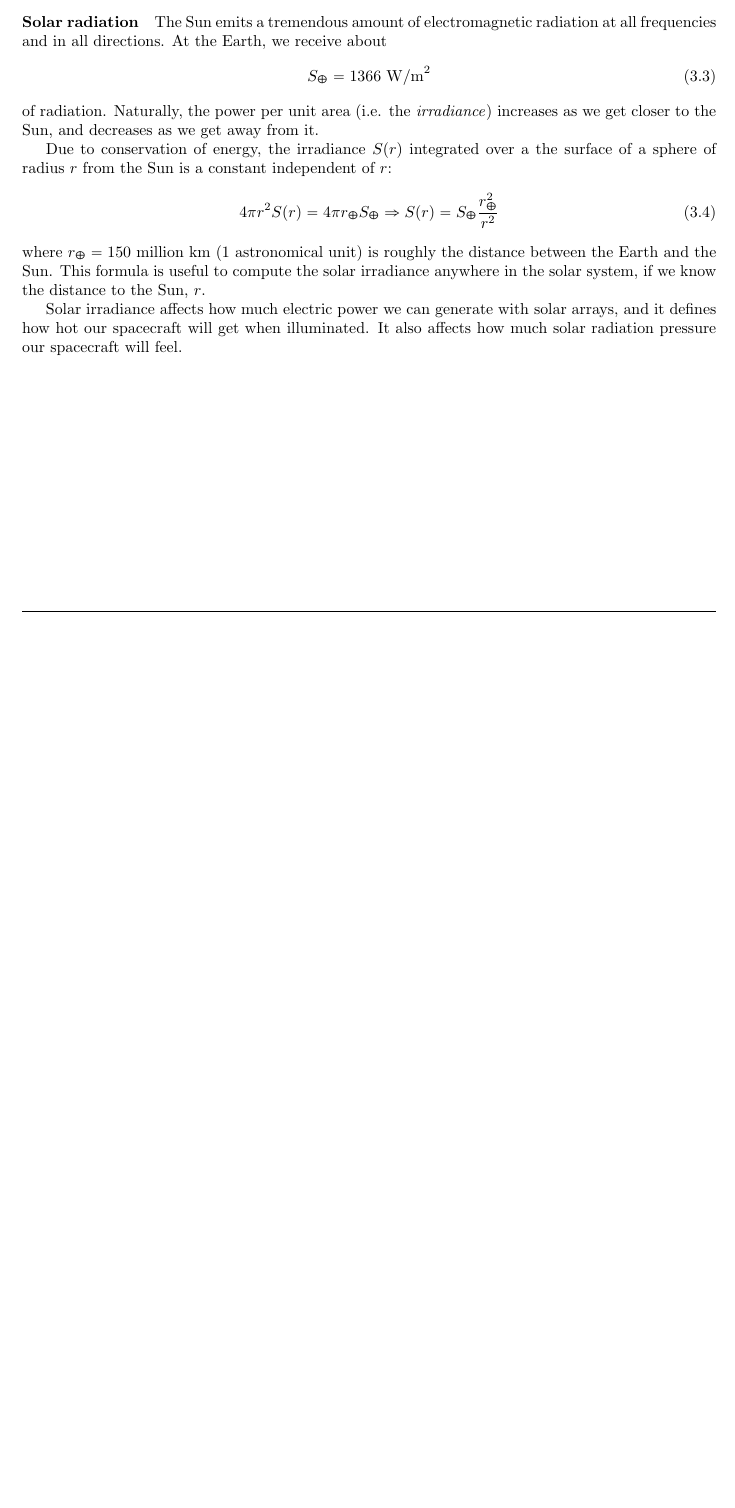
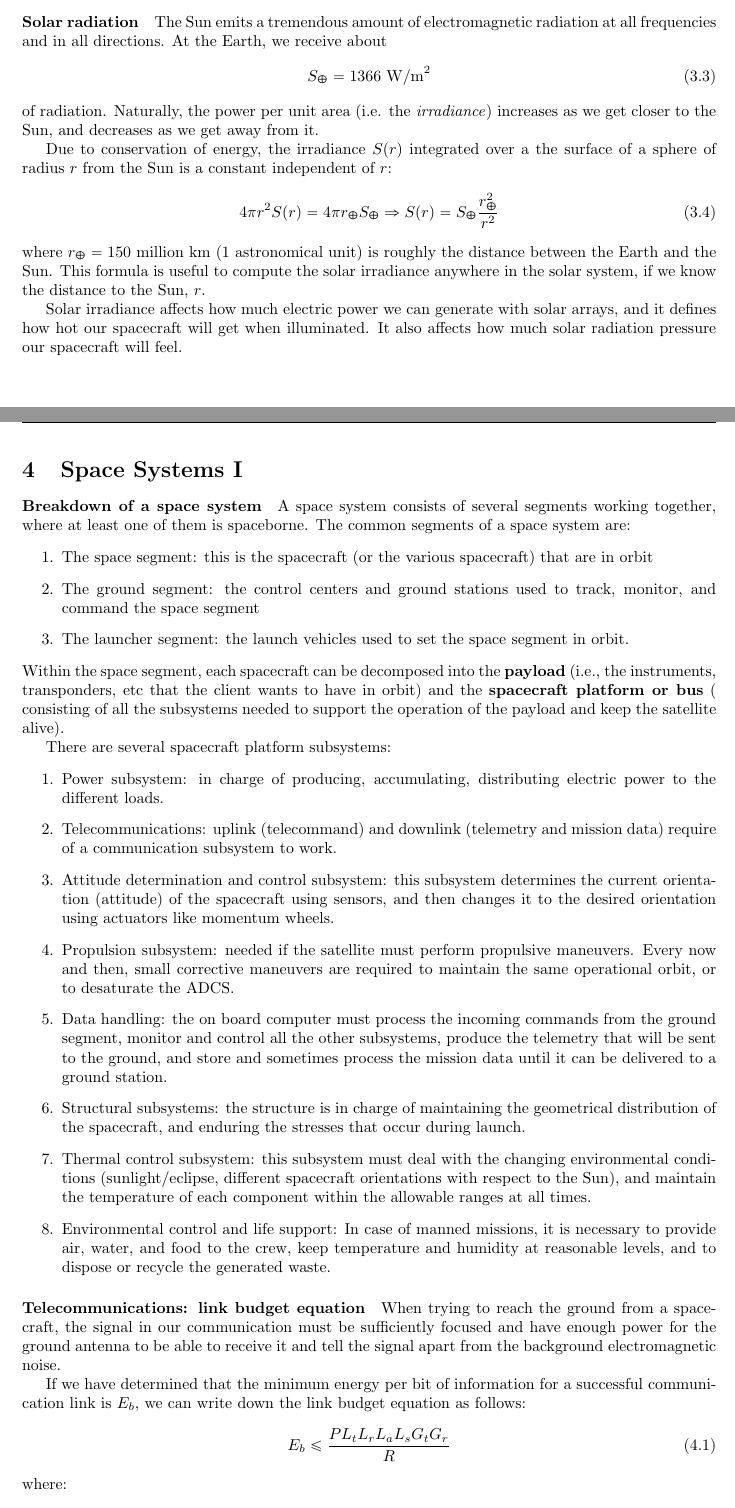
Before and after one commit to uc3m-aerospace/conquest-of-space-notes, a LaTeX document (conquest-of-space-notes.tex, which reads chapters/chapter4.tex): part of page 10 of 10 before the commit and two parts of pages 10 and 11 of 12 after it, the two joined at a grey line, cut so that both start at the same text, the shorter picture padded with empty space. Compiled offline with pdfLaTeX.

Commit message:
Added 4th week notes: space systems I

```diff
--- /dev/null
+++ b/chapters/chapter4.tex
@@ -0,0 +1,74 @@
+%----------------------------------------------------------------------
+\section[Space Systems I]{Space Systems I}
+%----------------------------------------------------------------------
+
+%----------------------------------------------------------------------
+\paragraph{Breakdown of a space system}
+%----------------------------------------------------------------------
+
+A space system consists of several segments working together, where at least
+one of them is spaceborne. The common segments of a space system are:
+%
+\begin{enumerate}
+\item The space segment: this is the spacecraft (or the various spacecraft)
+that are in orbit
+\item The ground segment: the control centers and ground stations used to
+track, monitor, and command the space segment
+\item The launcher segment: the launch vehicles used to set the space segment
+in orbit.
+\end{enumerate}
+%
+Within the space segment, each spacecraft can be decomposed into the
+\textbf{payload} (i.e., the instruments, transponders, etc that the client
+wants to have in orbit) and the \textbf{spacecraft platform or bus} (
+consisting of all the subsystems needed to support the operation of the
+payload and keep the satellite alive).
+
+There are several spacecraft platform subsystems:
+%
+\begin{enumerate}
+\item Power subsystem: in charge of producing, accumulating, distributing
+electric power to the different loads.
+\item Telecommunications: uplink (telecommand) and downlink (telemetry and
+mission data) require of a communication subsystem to work.
+\item Attitude determination and control subsystem: this subsystem determines
+the current orientation (attitude) of the spacecraft using sensors, and then
+changes it to the desired orientation using actuators like momentum wheels.
+\item Propulsion subsystem: needed if the satellite must perform propulsive
+maneuvers. Every now and then, small corrective maneuvers are
+required to maintain the same operational orbit, or to desaturate the ADCS.
+\item Data handling: the on board computer must process the incoming commands
+from the ground segment, monitor and control all the other subsystems, produce
+the telemetry that will be sent to the ground, and store and sometimes process
+the mission data until it can be delivered to a ground station.
+\item Structural subsystems: the structure is in charge of maintaining the
+geometrical distribution of the spacecraft, and enduring the stresses that
+occur during launch.
+\item Thermal control subsystem: this subsystem must deal with the changing
+environmental conditions (sunlight/eclipse, different spacecraft orientations
+with respect to the Sun), and maintain the temperature of each component
+within the allowable ranges at all times.
+\item Environmental control and life support: In case of manned missions, it
+is necessary to provide air, water, and food to the crew, keep temperature and
+humidity at reasonable levels, and to dispose or recycle the generated waste.
+\end{enumerate}
+
+%----------------------------------------------------------------------
+\paragraph{Telecommunications: link budget equation}
+%----------------------------------------------------------------------
+
+When trying to reach the ground from a spacecraft, the signal in our
+communication must be sufficiently focused and have enough power for the
+ground antenna to be able to receive it and tell the signal apart from the
+background electromagnetic noise.
+
+If we have determined that the minimum energy per bit of information for a successful communication link is $E_b$, we can write down the link budget equation as follows:
+%
+\begin{equation}
+E_b \leq \frac{P L_t L_r L_a L_s G_t G_r}{R}
+\end{equation}
+%
+where:
+%
+\begin{itemize}
+\item $P$ is the power, i.e. energy per unit time, spent by the spacecraft in
@@ -0,0 +83 @@
+\item $L_s$ are the free space losses, which scale with the transmission
@@ -0,0 +103 @@
+\paragraph{Rotational dynamics: attitude determination and control}
```
Also changed, not shown: conquest-of-space-notes.tex (+1 -0 lines), conquest-of-space-notes.pdf, chapters/chapter4.tex (60 more changed lines).
